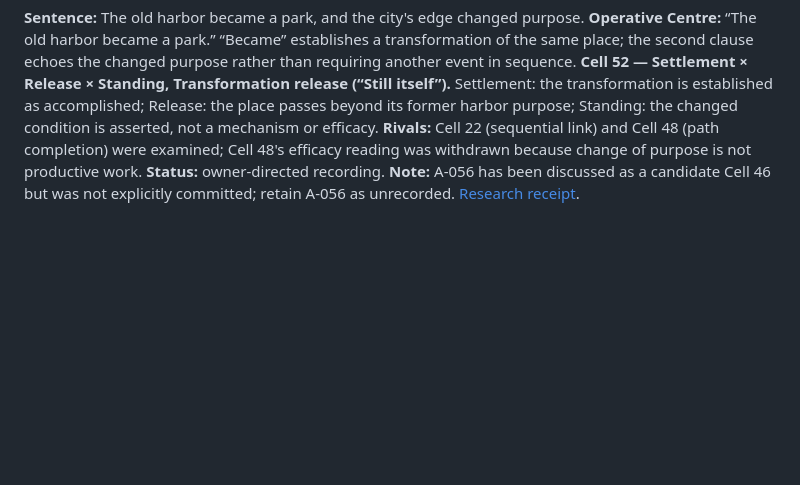
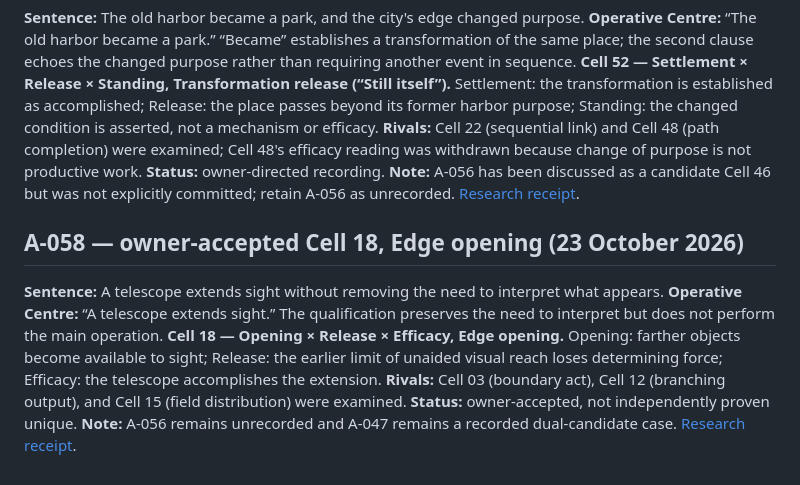
Before and after one commit to TitanicParker/everything-fresh, a Markdown page: laboratory/RESOLUTION_REGISTER.md, the part around the change. GitHub-like rendering; blank space fills up the shorter version.

Commit message:
Document A-058 owner-accepted Cell 18

```diff
--- a/laboratory/RESOLUTION_REGISTER.md
+++ b/laboratory/RESOLUTION_REGISTER.md
@@ -559,3 +559,8 @@ The human body repairs small injuries without asking permission from conscious t
 ## A-057 — owner-selected Cell 52, Transformation release (23 October 2026)
 
 **Sentence:** The old harbor became a park, and the city's edge changed purpose. **Operative Centre:** “The old harbor became a park.” “Became” establishes a transformation of the same place; the second clause echoes the changed purpose rather than requiring another event in sequence. **Cell 52 — Settlement × Release × Standing, Transformation release (“Still itself”).** Settlement: the transformation is established as accomplished; Release: the place passes beyond its former harbor purpose; Standing: the changed condition is asserted, not a mechanism or efficacy. **Rivals:** Cell 22 (sequential link) and Cell 48 (path completion) were examined; Cell 48's efficacy reading was withdrawn because change of purpose is not productive work. **Status:** owner-directed recording. **Note:** A-056 has been discussed as a candidate Cell 46 but was not explicitly committed; retain A-056 as unrecorded. [Research receipt](https://github.com/TitanicParker/everything-fresh/blob/main/laboratory/resolutions/A-057-resolution-2026-10-23.md).
+
+
+## A-058 — owner-accepted Cell 18, Edge opening (23 October 2026)
+
+**Sentence:** A telescope extends sight without removing the need to interpret what appears. **Operative Centre:** “A telescope extends sight.” The qualification preserves the need to interpret but does not perform the main operation. **Cell 18 — Opening × Release × Efficacy, Edge opening.** Opening: farther objects become available to sight; Release: the earlier limit of unaided visual reach loses determining force; Efficacy: the telescope accomplishes the extension. **Rivals:** Cell 03 (boundary act), Cell 12 (branching output), and Cell 15 (field distribution) were examined. **Status:** owner-accepted, not independently proven unique. **Note:** A-056 remains unrecorded and A-047 remains a recorded dual-candidate case. [Research receipt](https://github.com/TitanicParker/everything-fresh/blob/main/laboratory/resolutions/A-058-resolution-2026-10-23.md).
```
